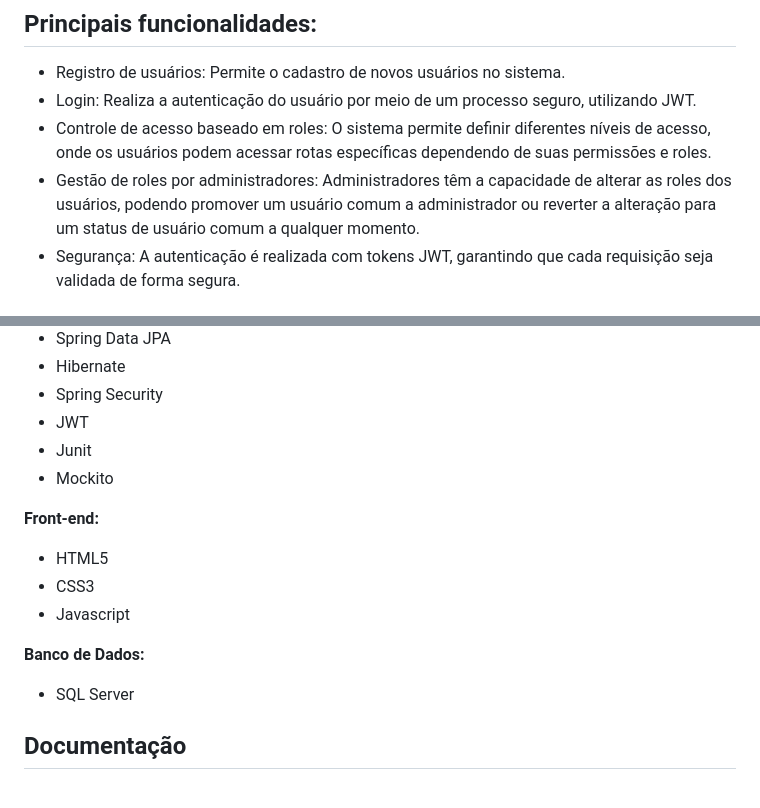
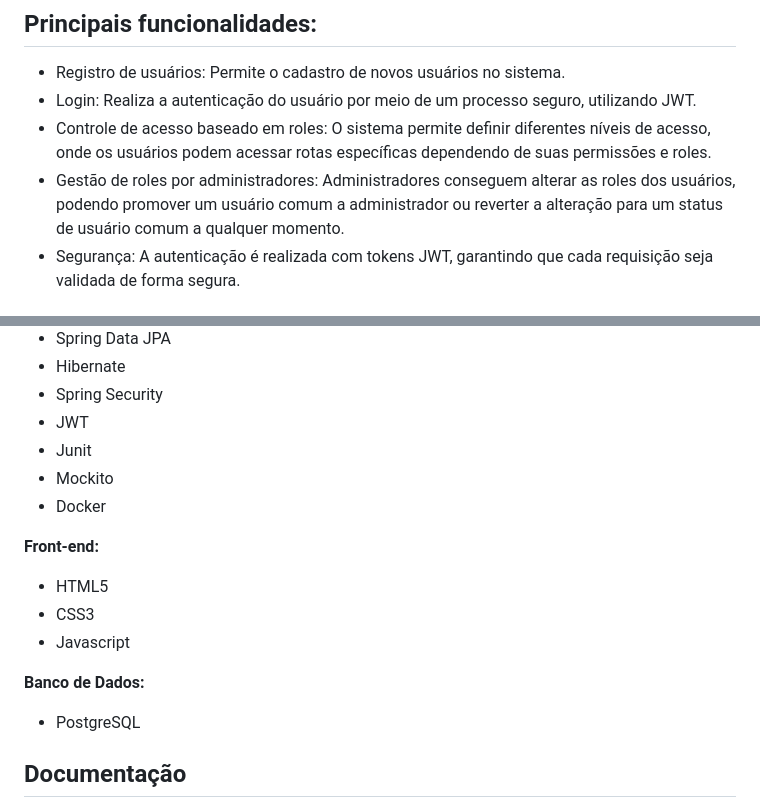
Before and after one commit to rogeriobgregorio/security-login-jwt, a Markdown page: README.md, 2 parts joined by grey strips. GitHub-like rendering.

Commit message:
update: Update readme

```diff
--- a/README.md
+++ b/README.md
@@ -17,7 +17,7 @@ Em muitas aplicações, a gestão de autenticação e autorização de usuários
 - Registro de usuários: Permite o cadastro de novos usuários no sistema.
 - Login: Realiza a autenticação do usuário por meio de um processo seguro, utilizando JWT.
 - Controle de acesso baseado em roles: O sistema permite definir diferentes níveis de acesso, onde os usuários podem acessar rotas específicas dependendo de suas permissões e roles.
-- Gestão de roles por administradores: Administradores têm a capacidade de alterar as roles dos usuários, podendo promover um usuário comum a administrador ou reverter a alteração para um status de usuário comum a qualquer momento.
+- Gestão de roles por administradores: Administradores conseguem alterar as roles dos usuários, podendo promover um usuário comum a administrador ou reverter a alteração para um status de usuário comum a qualquer momento.
 - Segurança: A autenticação é realizada com tokens JWT, garantindo que cada requisição seja validada de forma segura.
 
 
@@ -35,6 +36,7 @@ Em muitas aplicações, a gestão de autenticação e autorização de usuários
 - JWT
 - Junit
 - Mockito
+- Docker
 
 **Front-end:**
 - HTML5
@@ -42,7 +44,7 @@ Em muitas aplicações, a gestão de autenticação e autorização de usuários
 - Javascript
 
 **Banco de Dados:**
-- SQL Server
+- PostgreSQL
 
 
 ## Documentação
```
Also changed, not shown: other parts of README.md (+2 -1 lines).
